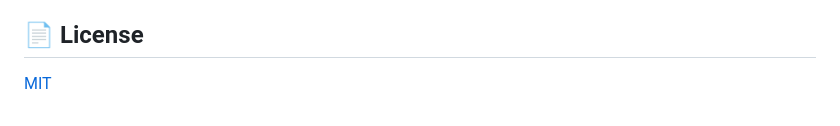
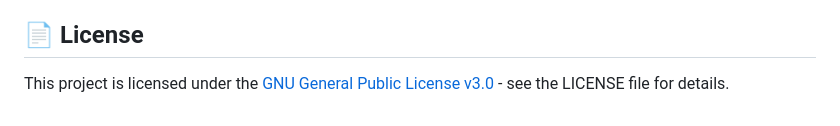
Before and after one commit to ZigaoWang/ai-search, a Markdown page: README.md, the part around the change printed below. Rendered like a GitHub page.

Commit message:
docs: fix license and remove image

```diff
--- a/README.md
+++ b/README.md
@@ -142,4 +140,4 @@ The current log level is determined by the `LOG_LEVEL` environment variable.
 
 ## 📄 License
 
-[MIT](LICENSE)
+This project is licensed under the [GNU General Public License v3.0](https://www.gnu.org/licenses/gpl-3.0.en.html) - see the LICENSE file for details.
```
Also changed, not shown: other parts of README.md (+1 -3 lines), README.zh.md (+2 -4 lines).
